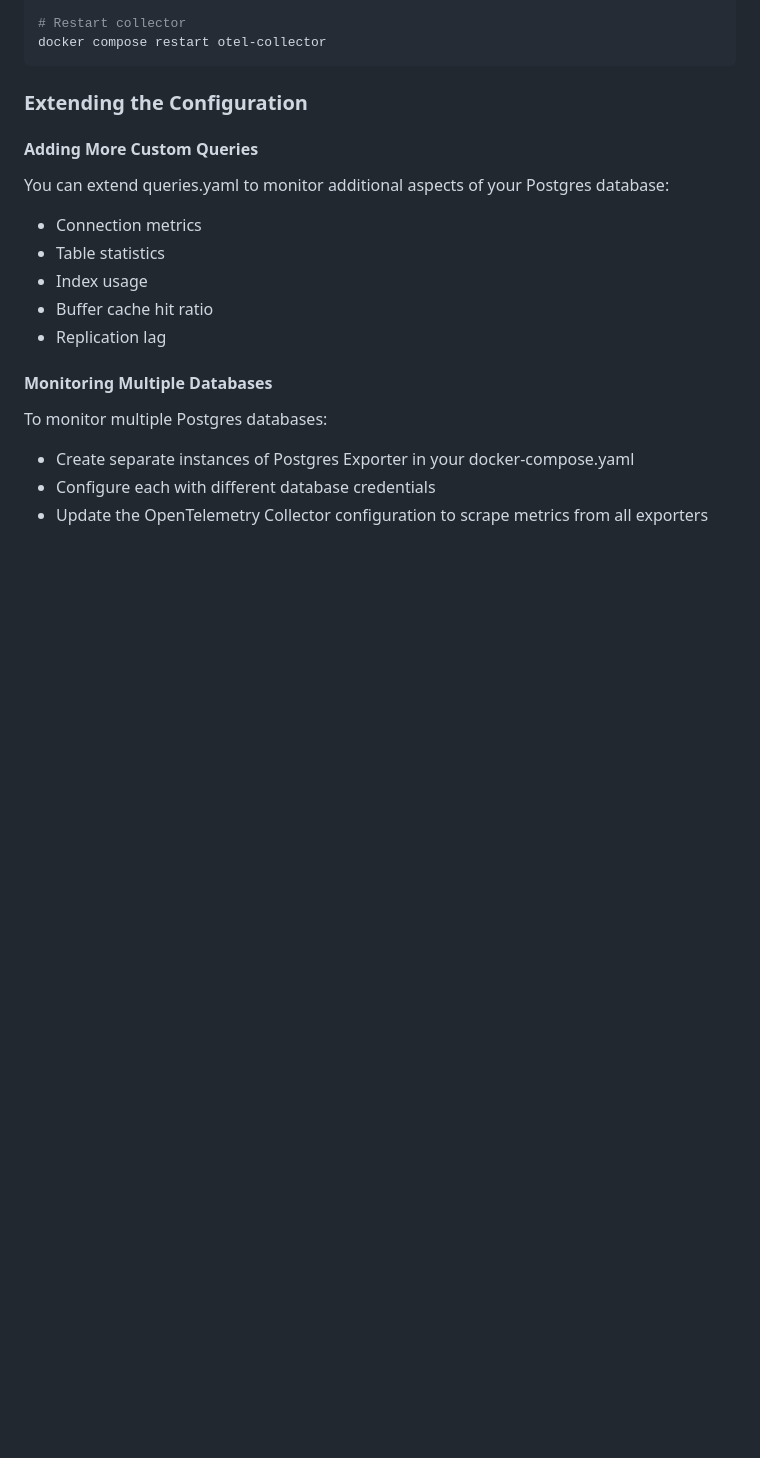
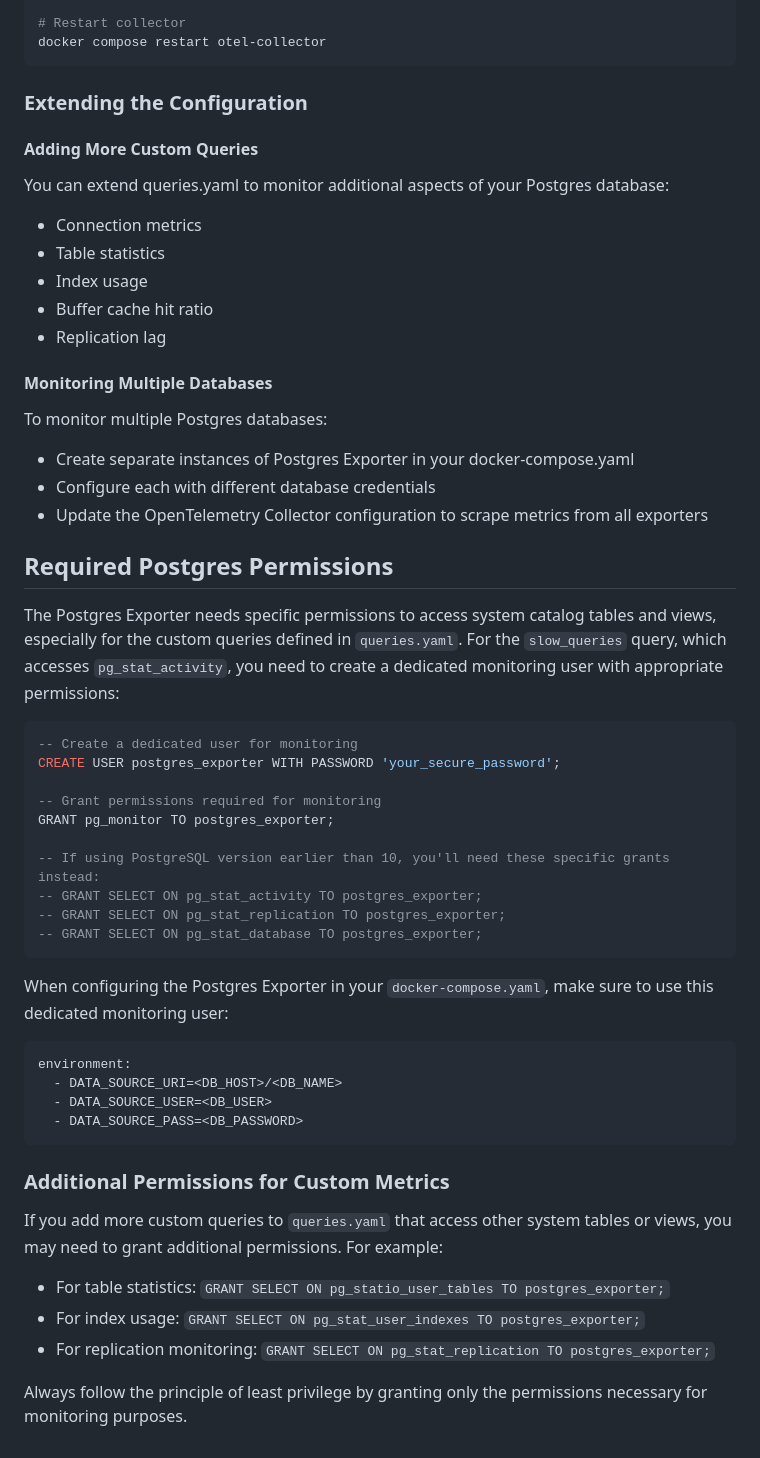
Before and after one commit to last9/opentelemetry-examples, a Markdown page: postgres/README.md, the part around the change. Rendered like a GitHub page; blank space fills up the shorter version.

Commit message:
Update the instructions on permissions

````diff
--- a/postgres/README.md
+++ b/postgres/README.md
@@ -148,3 +148,39 @@ To monitor multiple Postgres databases:
 - Create separate instances of Postgres Exporter in your docker-compose.yaml
 - Configure each with different database credentials
 - Update the OpenTelemetry Collector configuration to scrape metrics from all exporters
+
+## Required Postgres Permissions
+
+The Postgres Exporter needs specific permissions to access system catalog tables and views, especially for the custom queries defined in `queries.yaml`. For the `slow_queries` query, which accesses `pg_stat_activity`, you need to create a dedicated monitoring user with appropriate permissions:
+
+```sql
+-- Create a dedicated user for monitoring
+CREATE USER postgres_exporter WITH PASSWORD 'your_secure_password';
+
+-- Grant permissions required for monitoring
+GRANT pg_monitor TO postgres_exporter;
+
+-- If using PostgreSQL version earlier than 10, you'll need these specific grants instead:
+-- GRANT SELECT ON pg_stat_activity TO postgres_exporter;
+-- GRANT SELECT ON pg_stat_replication TO postgres_exporter;
+-- GRANT SELECT ON pg_stat_database TO postgres_exporter;
+```
+
+When configuring the Postgres Exporter in your `docker-compose.yaml`, make sure to use this dedicated monitoring user:
+
+```yaml
+environment:
+  - DATA_SOURCE_URI=<DB_HOST>/<DB_NAME>
+  - DATA_SOURCE_USER=<DB_USER>
+  - DATA_SOURCE_PASS=<DB_PASSWORD>
+```
+
+### Additional Permissions for Custom Metrics
+
+If you add more custom queries to `queries.yaml` that access other system tables or views, you may need to grant additional permissions. For example:
+
+- For table statistics: `GRANT SELECT ON pg_statio_user_tables TO postgres_exporter;`
+- For index usage: `GRANT SELECT ON pg_stat_user_indexes TO postgres_exporter;`
+- For replication monitoring: `GRANT SELECT ON pg_stat_replication TO postgres_exporter;`
+
+Always follow the principle of least privilege by granting only the permissions necessary for monitoring purposes.
````
